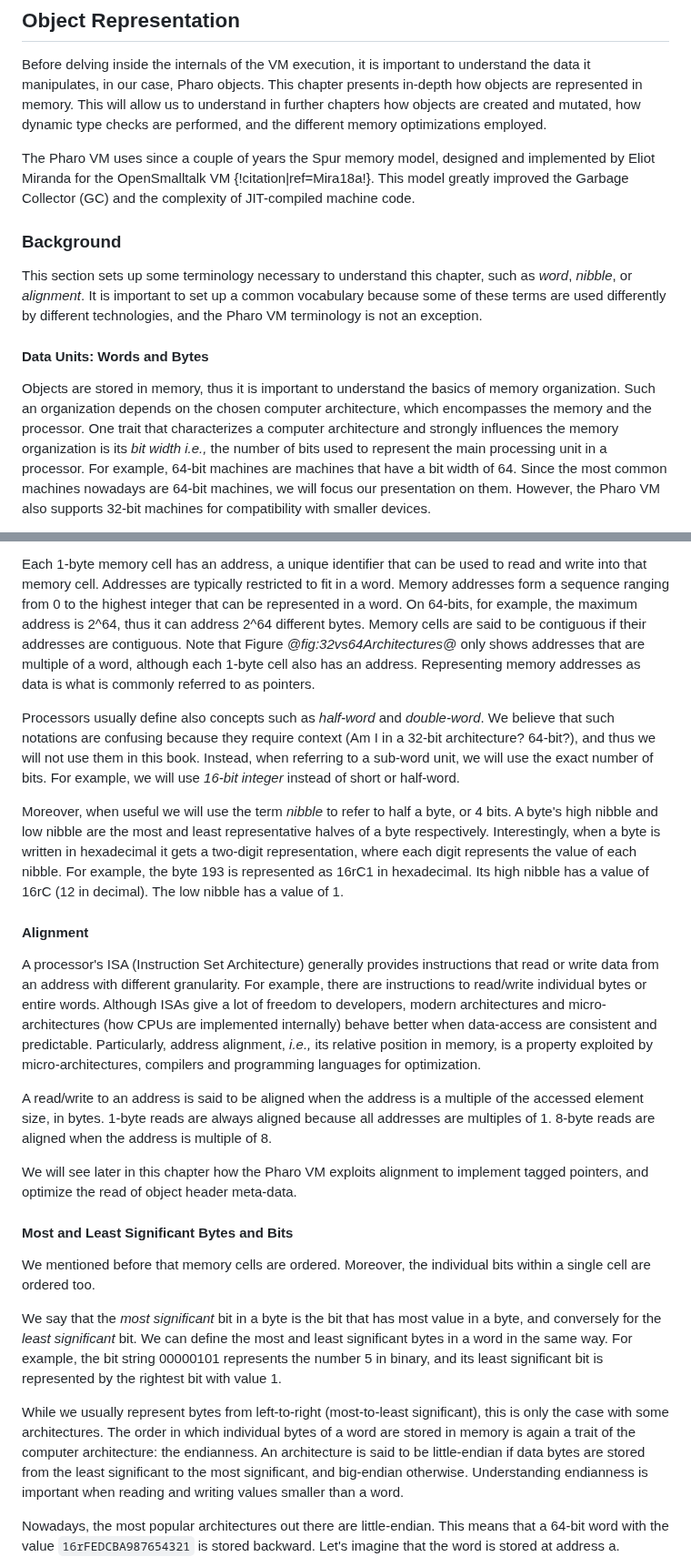
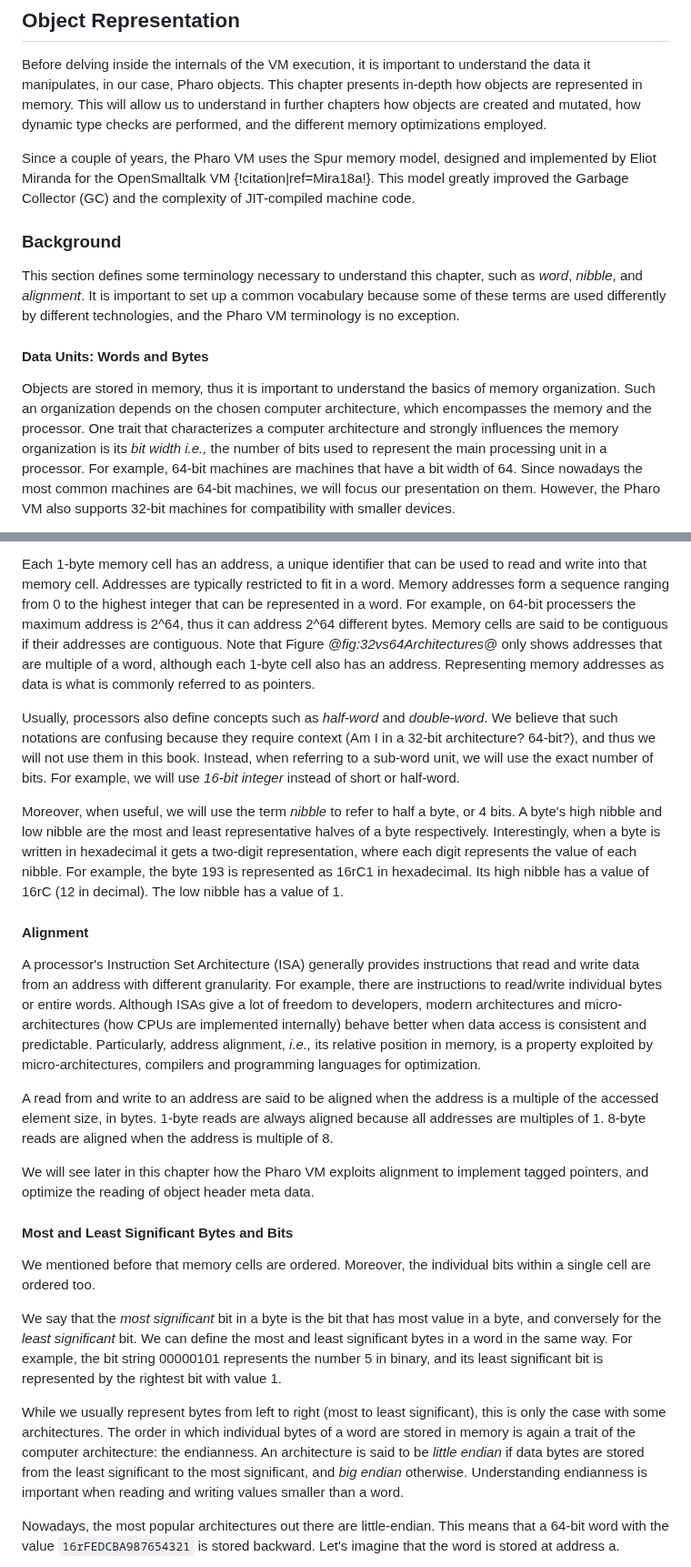
Before and after one commit to SquareBracketAssociates/Booklet-PharoVirtualMachine, a Markdown page: Chapters/2-ObjectStructure/objectStructure.md, 2 parts joined by grey strips. Shown at 91% size. Drawn GitHub-style.

```diff
--- a/Chapters/2-ObjectStructure/objectStructure.md
+++ b/Chapters/2-ObjectStructure/objectStructure.md
@@ -5,14 +5,14 @@ Before delving inside the internals of the VM execution, it is important to unde
 This chapter presents in-depth how objects are represented in memory.
 This will allow us to understand in further chapters how objects are created and mutated, how dynamic type checks are performed, and the different memory optimizations employed.
 
-The Pharo VM uses since a couple of years the Spur memory model, designed and implemented by Eliot Miranda for the OpenSmalltalk VM {!citation|ref=Mira18a!}.
+Since a couple of years, the Pharo VM uses the Spur memory model, designed and implemented by Eliot Miranda for the OpenSmalltalk VM {!citation|ref=Mira18a!}.
 This model greatly improved the Garbage Collector (GC) and the complexity of JIT-compiled machine code.
 
 
 ### Background
 
-This section sets up some terminology necessary to understand this chapter, such as _word_, _nibble_, or _alignment_.
-It is important to set up a common vocabulary because some of these terms are used differently by different technologies, and the Pharo VM terminology is not an exception.
+This section defines some terminology necessary to understand this chapter, such as _word_, _nibble_, and _alignment_.
+It is important to set up a common vocabulary because some of these terms are used differently by different technologies, and the Pharo VM terminology is no exception.
 
 #### Data Units: Words and Bytes
 
@@ -20,6 +20,6 @@ Objects are stored in memory, thus it is important to understand the basics of m
 Such an organization depends on the chosen computer architecture, which encompasses the memory and the processor.
 One trait that characterizes a computer architecture and strongly influences the memory organization is its _bit width_ _i.e.,_ the number of bits used to represent the main processing unit in a processor.
 For example, 64-bit machines are machines that have a bit width of 64.
-Since the most common machines nowadays are 64-bit machines, we will focus our presentation on them.
+Since nowadays the most common machines are 64-bit machines, we will focus our presentation on them.
 However, the Pharo VM also supports 32-bit machines for compatibility with smaller devices.
 
@@ -35,17 +35,17 @@ The main difference between these two architectures is their word size.
 Each 1-byte memory cell has an address, a unique identifier that can be used to read and write into that memory cell.
 Addresses are typically restricted to fit in a word.
 Memory addresses form a sequence ranging from 0 to the highest integer that can be represented in a word.
-On 64-bits, for example, the maximum address is 2^64, thus it can address 2^64 different bytes.
+For example, on 64-bit processers the maximum address is 2^64, thus it can address 2^64 different bytes.
 Memory cells are said to be contiguous if their addresses are contiguous.
 Note that Figure *@fig:32vs64Architectures@* only shows addresses that are multiple of a word, although each 1-byte cell also has an address.
 Representing memory addresses as data is what is commonly referred to as pointers.
 
-Processors usually define also concepts such as _half-word_ and _double-word_.
+Usually, processors also define concepts such as _half-word_ and _double-word_.
 We believe that such notations are confusing because they require context (Am I in a 32-bit architecture? 64-bit?), and thus we will not use them in this book.
 Instead, when referring to a sub-word unit, we will use the exact number of bits.
 For example, we will use _16-bit integer_ instead of short or half-word.
 
-Moreover, when useful we will use the term _nibble_ to refer to half a byte, or 4 bits.
+Moreover, when useful, we will use the term _nibble_ to refer to half a byte, or 4 bits.
 A byte's high nibble and low nibble are the most and least representative halves of a byte respectively.
 Interestingly, when a byte is written in hexadecimal it gets a two-digit representation, where each digit represents the value of each nibble.
 For example, the byte 193 is represented as 16rC1 in hexadecimal.
@@ -54,16 +54,16 @@ The low nibble has a value of 1.
 
 #### Alignment
 
-A processor's ISA (Instruction Set Architecture) generally provides instructions that read or write data from an address with different granularity.
+A processor's Instruction Set Architecture (ISA) generally provides instructions that read and write data from an address with different granularity.
 For example, there are instructions to read/write individual bytes or entire words.
-Although ISAs give a lot of freedom to developers, modern architectures and micro-architectures (how CPUs are implemented internally) behave better when data-access are consistent and predictable.
+Although ISAs give a lot of freedom to developers, modern architectures and micro-architectures (how CPUs are implemented internally) behave better when data access is consistent and predictable.
 Particularly, address alignment, _i.e.,_ its relative position in memory, is a property exploited by micro-architectures, compilers and programming languages for optimization.
 
-A read/write to an address is said to be aligned when the address is a multiple of the accessed element size, in bytes.
+A read from and write to an address are said to be aligned when the address is a multiple of the accessed element size, in bytes.
 1-byte reads are always aligned because all addresses are multiples of 1.
 8-byte reads are aligned when the address is multiple of 8.
 
-We will see later in this chapter how the Pharo VM exploits alignment to implement tagged pointers, and optimize the read of object header meta-data.
+We will see later in this chapter how the Pharo VM exploits alignment to implement tagged pointers, and optimize the reading of object header meta data.
 
 #### Most and Least Significant Bytes and Bits
 
@@ -74,9 +74,9 @@ We say that the _most significant_ bit in a byte is the bit that has most value
 We can define the most and least significant bytes in a word in the same way.
 For example, the bit string 00000101 represents the number 5 in binary, and its least significant bit is represented by the rightest bit with value 1.
 
-While we usually represent bytes from left-to-right (most-to-least significant), this is only the case with some architectures.
+While we usually represent bytes from left to right (most to least significant), this is only the case with some architectures.
 The order in which individual bytes of a word are stored in memory is again a trait of the computer architecture: the endianness.
-An architecture is said to be little-endian if data bytes are stored from the least significant to the most significant, and big-endian otherwise.
+An architecture is said to be _little endian_ if data bytes are stored from the least significant to the most significant, and _big endian_ otherwise.
 Understanding endianness is important when reading and writing values smaller than a word.
 
 Nowadays, the most popular architectures out there are little-endian.
```
Also changed, not shown: other parts of Chapters/2-ObjectStructure/objectStructure.md (+52 -52 lines).
